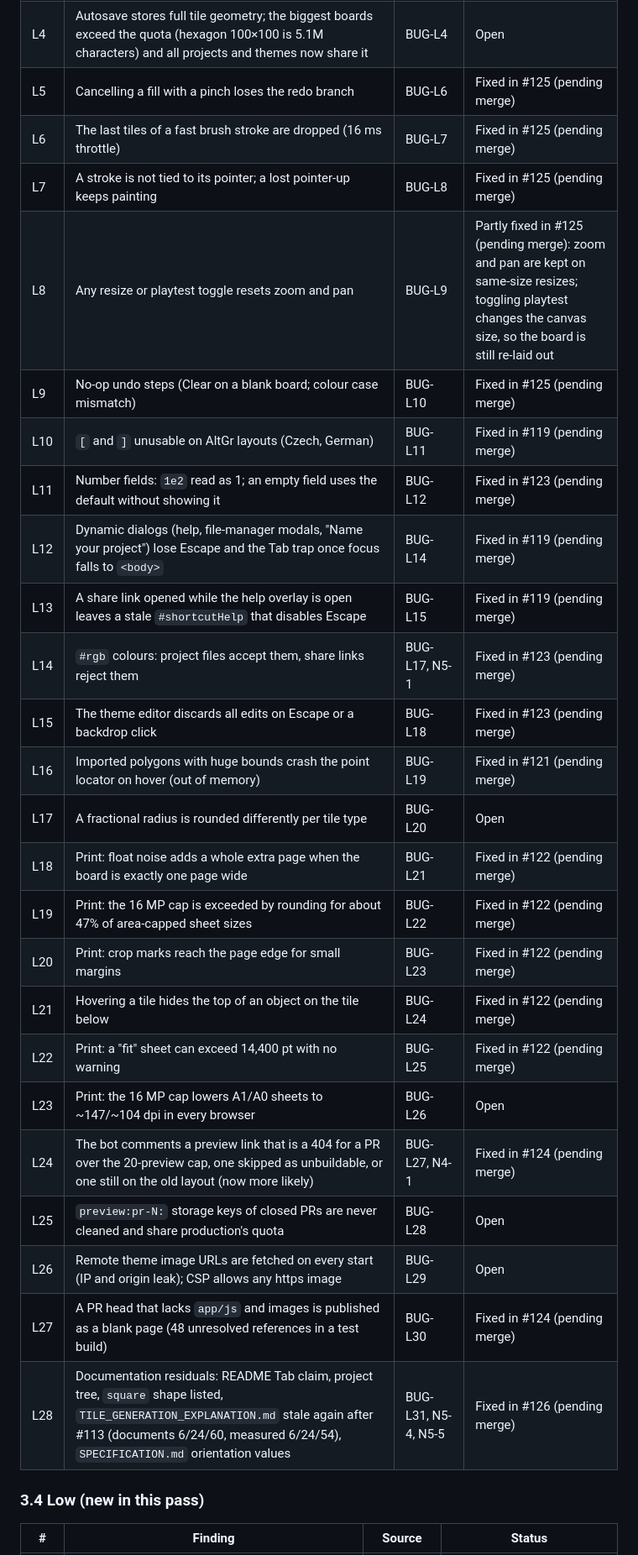
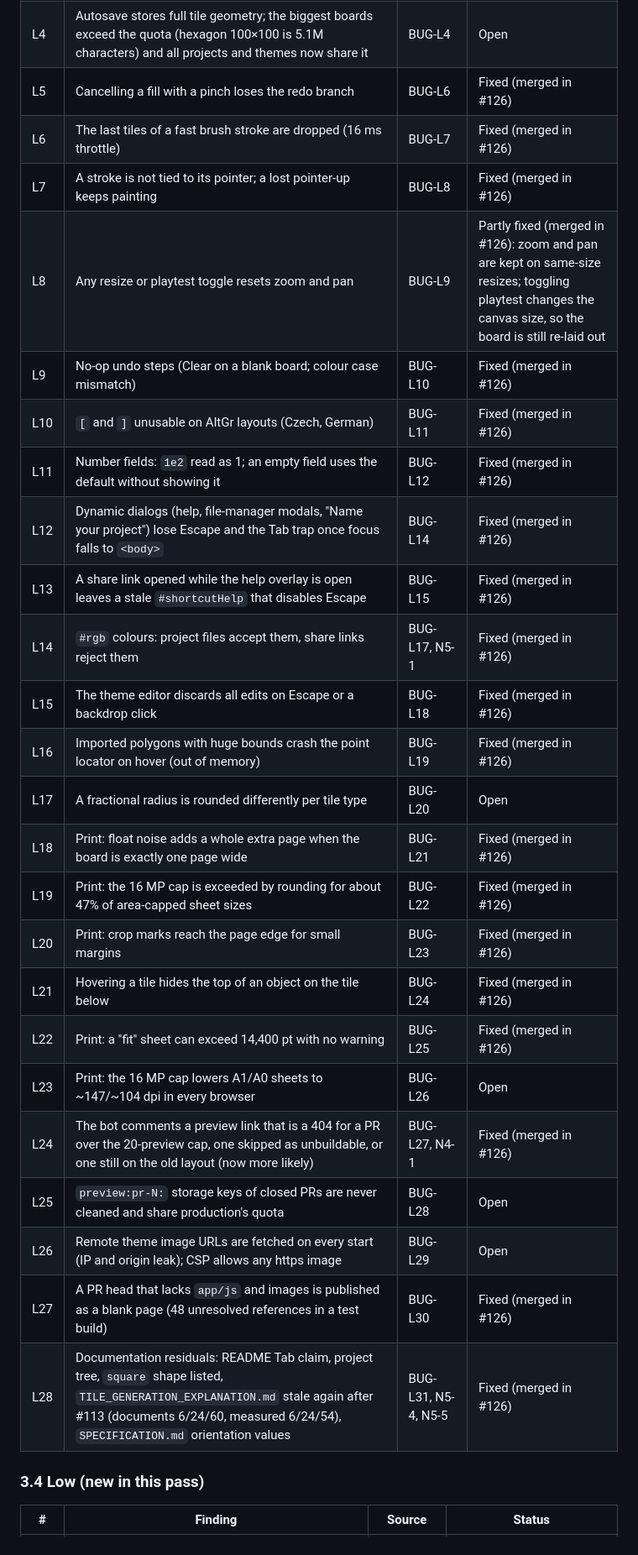
Before and after one commit to bremondr/protogames, a Markdown page: docs/CURRENT_AUDIT.md, the part around one of its changes. Shown at 84% size. Drawn GitHub-style.

Commit message:
Current audit: everything fixed by the audit packages is merged (#126)
Co-Authored-By: Claude Sonnet 5.5 <noreply@anthropic.com>

```diff
--- a/docs/CURRENT_AUDIT.md
+++ b/docs/CURRENT_AUDIT.md
@@ -91,28 +91,28 @@ The **Status** column is updated as fixes land: *Open* → *Fixed in #N (pending
 | L4 | Autosave stores full tile geometry; the biggest boards exceed the quota (hexagon 100×100 is 5.1M characters) and all projects and themes now share it | BUG-L4 | Open |
-| L5 | Cancelling a fill with a pinch loses the redo branch | BUG-L6 | Fixed in #125 (pending merge) |
-| L6 | The last tiles of a fast brush stroke are dropped (16 ms throttle) | BUG-L7 | Fixed in #125 (pending merge) |
-| L7 | A stroke is not tied to its pointer; a lost pointer-up keeps painting | BUG-L8 | Fixed in #125 (pending merge) |
-| L8 | Any resize or playtest toggle resets zoom and pan | BUG-L9 | Partly fixed in #125 (pending merge): zoom and pan are kept on same-size resizes; toggling playtest changes the canvas size, so the board is still re-laid out |
-| L9 | No-op undo steps (Clear on a blank board; colour case mismatch) | BUG-L10 | Fixed in #125 (pending merge) |
-| L10 | `[` and `]` unusable on AltGr layouts (Czech, German) | BUG-L11 | Fixed in #119 (pending merge) |
-| L11 | Number fields: `1e2` read as 1; an empty field uses the default without showing it | BUG-L12 | Fixed in #123 (pending merge) |
-| L12 | Dynamic dialogs (help, file-manager modals, "Name your project") lose Escape and the Tab trap once focus falls to `<body>` | BUG-L14 | Fixed in #119 (pending merge) |
-| L13 | A share link opened while the help overlay is open leaves a stale `#shortcutHelp` that disables Escape | BUG-L15 | Fixed in #119 (pending merge) |
-| L14 | `#rgb` colours: project files accept them, share links reject them | BUG-L17, N5-1 | Fixed in #123 (pending merge) |
-| L15 | The theme editor discards all edits on Escape or a backdrop click | BUG-L18 | Fixed in #123 (pending merge) |
-| L16 | Imported polygons with huge bounds crash the point locator on hover (out of memory) | BUG-L19 | Fixed in #121 (pending merge) |
+| L5 | Cancelling a fill with a pinch loses the redo branch | BUG-L6 | Fixed (merged in #126) |
+| L6 | The last tiles of a fast brush stroke are dropped (16 ms throttle) | BUG-L7 | Fixed (merged in #126) |
+| L7 | A stroke is not tied to its pointer; a lost pointer-up keeps painting | BUG-L8 | Fixed (merged in #126) |
+| L8 | Any resize or playtest toggle resets zoom and pan | BUG-L9 | Partly fixed (merged in #126): zoom and pan are kept on same-size resizes; toggling playtest changes the canvas size, so the board is still re-laid out |
+| L9 | No-op undo steps (Clear on a blank board; colour case mismatch) | BUG-L10 | Fixed (merged in #126) |
+| L10 | `[` and `]` unusable on AltGr layouts (Czech, German) | BUG-L11 | Fixed (merged in #126) |
+| L11 | Number fields: `1e2` read as 1; an empty field uses the default without showing it | BUG-L12 | Fixed (merged in #126) |
+| L12 | Dynamic dialogs (help, file-manager modals, "Name your project") lose Escape and the Tab trap once focus falls to `<body>` | BUG-L14 | Fixed (merged in #126) |
+| L13 | A share link opened while the help overlay is open leaves a stale `#shortcutHelp` that disables Escape | BUG-L15 | Fixed (merged in #126) |
+| L14 | `#rgb` colours: project files accept them, share links reject them | BUG-L17, N5-1 | Fixed (merged in #126) |
+| L15 | The theme editor discards all edits on Escape or a backdrop click | BUG-L18 | Fixed (merged in #126) |
+| L16 | Imported polygons with huge bounds crash the point locator on hover (out of memory) | BUG-L19 | Fixed (merged in #126) |
 | L17 | A fractional radius is rounded differently per tile type | BUG-L20 | Open |
-| L18 | Print: float noise adds a whole extra page when the board is exactly one page wide | BUG-L21 | Fixed in #122 (pending merge) |
-| L19 | Print: the 16 MP cap is exceeded by rounding for about 47% of area-capped sheet sizes | BUG-L22 | Fixed in #122 (pending merge) |
-| L20 | Print: crop marks reach the page edge for small margins | BUG-L23 | Fixed in #122 (pending merge) |
-| L21 | Hovering a tile hides the top of an object on the tile below | BUG-L24 | Fixed in #122 (pending merge) |
-| L22 | Print: a "fit" sheet can exceed 14,400 pt with no warning | BUG-L25 | Fixed in #122 (pending merge) |
+| L18 | Print: float noise adds a whole extra page when the board is exactly one page wide | BUG-L21 | Fixed (merged in #126) |
+| L19 | Print: the 16 MP cap is exceeded by rounding for about 47% of area-capped sheet sizes | BUG-L22 | Fixed (merged in #126) |
+| L20 | Print: crop marks reach the page edge for small margins | BUG-L23 | Fixed (merged in #126) |
+| L21 | Hovering a tile hides the top of an object on the tile below | BUG-L24 | Fixed (merged in #126) |
+| L22 | Print: a "fit" sheet can exceed 14,400 pt with no warning | BUG-L25 | Fixed (merged in #126) |
 | L23 | Print: the 16 MP cap lowers A1/A0 sheets to ~147/~104 dpi in every browser | BUG-L26 | Open |
-| L24 | The bot comments a preview link that is a 404 for a PR over the 20-preview cap, one skipped as unbuildable, or one still on the old layout (now more likely) | BUG-L27, N4-1 | Fixed in #124 (pending merge) |
+| L24 | The bot comments a preview link that is a 404 for a PR over the 20-preview cap, one skipped as unbuildable, or one still on the old layout (now more likely) | BUG-L27, N4-1 | Fixed (merged in #126) |
 | L25 | `preview:pr-N:` storage keys of closed PRs are never cleaned and share production's quota | BUG-L28 | Open |
 | L26 | Remote theme image URLs are fetched on every start (IP and origin leak); CSP allows any https image | BUG-L29 | Open |
-| L27 | A PR head that lacks `app/js` and images is published as a blank page (48 unresolved references in a test build) | BUG-L30 | Fixed in #124 (pending merge) |
-| L28 | Documentation residuals: README Tab claim, project tree, `square` shape listed, `TILE_GENERATION_EXPLANATION.md` stale again after #113 (documents 6/24/60, measured 6/24/54), `SPECIFICATION.md` orientation values | BUG-L31, N5-4, N5-5 | Fixed in #126 (pending merge) |
+| L27 | A PR head that lacks `app/js` and images is published as a blank page (48 unresolved references in a test build) | BUG-L30 | Fixed (merged in #126) |
+| L28 | Documentation residuals: README Tab claim, project tree, `square` shape listed, `TILE_GENERATION_EXPLANATION.md` stale again after #113 (documents 6/24/60, measured 6/24/54), `SPECIFICATION.md` orientation values | BUG-L31, N5-4, N5-5 | Fixed (merged in #126) |
 
 ### 3.4 Low (new in this pass)
 
```
Also changed, not shown: other parts of docs/CURRENT_AUDIT.md (+42 -42 lines).
